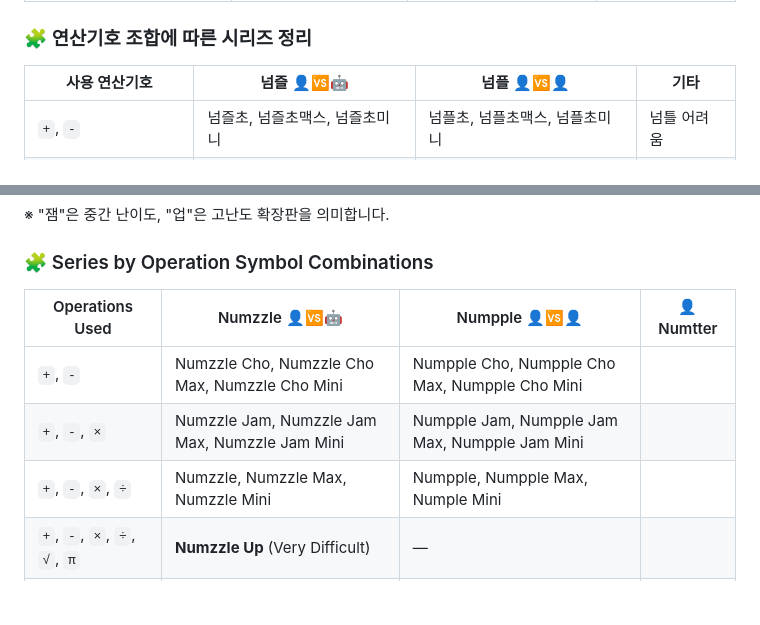
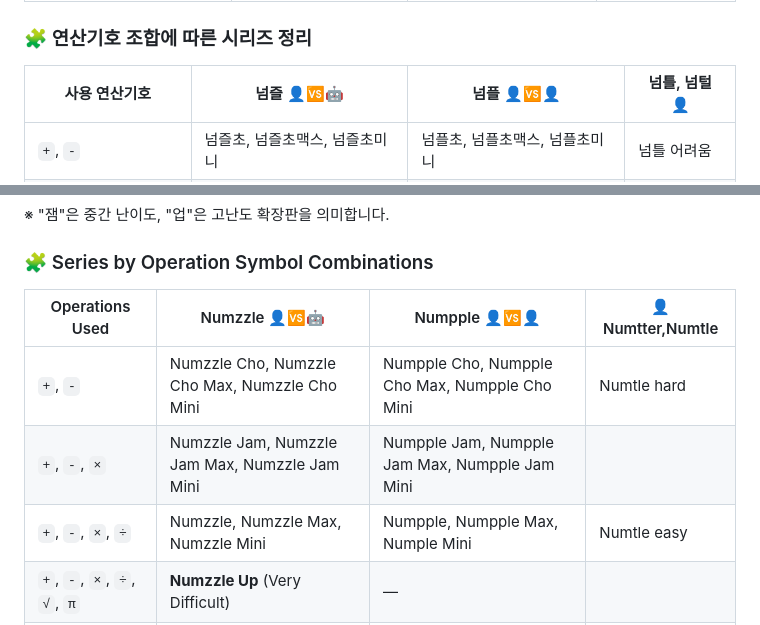
Before and after one commit to soosoohan/numtle, a Markdown page: README.md, 2 parts joined by grey strips. Rendered like a GitHub page; blank space fills up the shorter version.

```diff
--- a/README.md
+++ b/README.md
@@ -38,7 +38,7 @@ Play 10 rounds. The player with the highest total score wins.
 
 ### 🧩 연산기호 조합에 따른 시리즈 정리
 
-| 사용 연산기호              | 넘즐   👤🆚🤖                 | 넘플   👤🆚👤   |기타|
+| 사용 연산기호              | 넘즐   👤🆚🤖                 | 넘플   👤🆚👤   |넘틀, 넘털 👤|
 |----------------|--------------------|------------------|----|
 | `+`, `-`    |넘즐초, 넘즐초맥스, 넘즐초미니      | 넘플초, 넘플초맥스, 넘플초미니      |넘틀 어려움|
 | `+`, `-`, `×`    | 넘즐잼, 넘즐잼맥스, 넘즐잼미니    | 넘플잼, 넘플잼맥스, 넘플잼미니      ||
@@ -50,11 +50,11 @@ Play 10 rounds. The player with the highest total score wins.
 
 ### 🧩 Series by Operation Symbol Combinations
 
-|Operations Used  |Numzzle   👤🆚🤖 |Numpple   👤🆚👤   |👤Numtter|
+|Operations Used  |Numzzle   👤🆚🤖 |Numpple   👤🆚👤   |👤Numtter,Numtle|
 |-----------|---------|----------|-------|
-|`+`, `-`   |Numzzle Cho, Numzzle Cho Max, Numzzle Cho Mini|Numpple Cho, Numpple Cho Max, Numpple Cho Mini     ||
+|`+`, `-`   |Numzzle Cho, Numzzle Cho Max, Numzzle Cho Mini|Numpple Cho, Numpple Cho Max, Numpple Cho Mini     |Numtle hard|
 |`+`, `-`, `×`    |Numzzle Jam, Numzzle Jam Max, Numzzle Jam Mini|Numpple Jam, Numpple Jam Max, Numpple Jam Mini   ||
-|`+`, `-`, `×`, `÷`   |Numzzle, Numzzle Max, Numzzle Mini  |Numpple, Numpple Max, Numple Mini     ||
+|`+`, `-`, `×`, `÷`   |Numzzle, Numzzle Max, Numzzle Mini  |Numpple, Numpple Max, Numple Mini     |Numtle easy|
 |`+`, `-`, `×`, `÷`, `√`, `π`|**Numzzle Up** (Very Difficult)  |—      ||
 |`+`, `-`, `×`, `÷`, `(`, `)`       |||Numtter |
 
```
